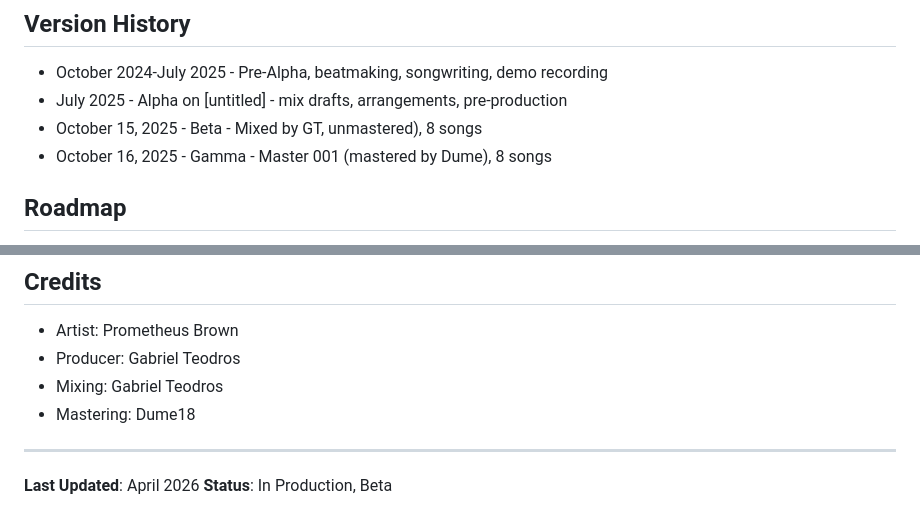
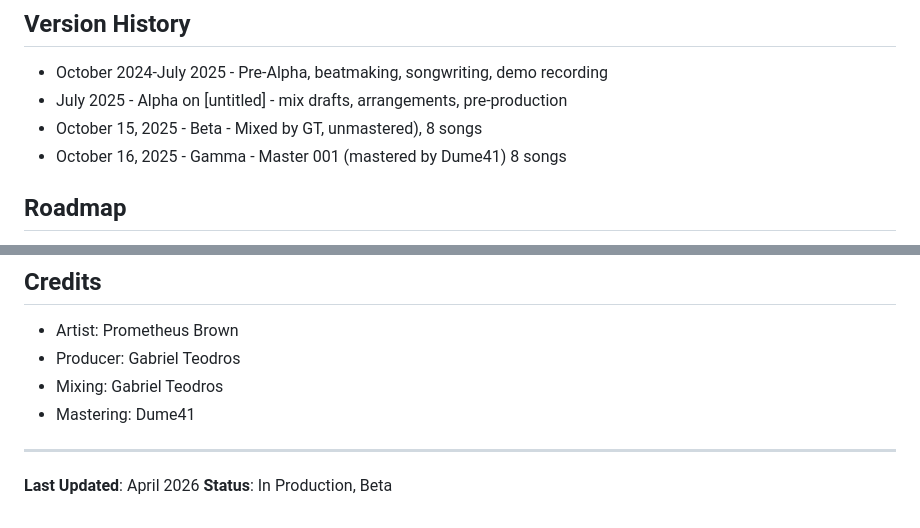
Before and after one commit to prometheusbrown/empire-way-vol-1, a Markdown page: README.md, 2 parts joined by grey strips. GitHub-like rendering.

```diff
--- a/README.md
+++ b/README.md
@@ -12,7 +12,7 @@ This repository was created in January 2026 to retroactively track previous chan
 - October 2024-July 2025 - Pre-Alpha, beatmaking, songwriting, demo recording
 - July 2025 - Alpha on [untitled] - mix drafts, arrangements, pre-production
 - October 15, 2025 - Beta - Mixed by GT, unmastered), 8 songs
-- October 16, 2025 - Gamma - Master 001 (mastered by Dume), 8 songs
+- October 16, 2025 - Gamma - Master 001 (mastered by Dume41) 8 songs
 
 ## Roadmap
 - April 2026 - Release Candidate (digital release - limited)
@@ -51,7 +51,7 @@ album-name/
 - Artist: Prometheus Brown
 - Producer: Gabriel Teodros
 - Mixing: Gabriel Teodros
-- Mastering: Dume18
+- Mastering: Dume41
 
 ---
 
```
Also changed, not shown: other parts of README.md (+1 -1 lines).
